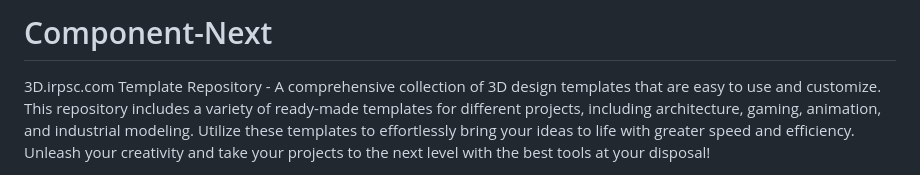
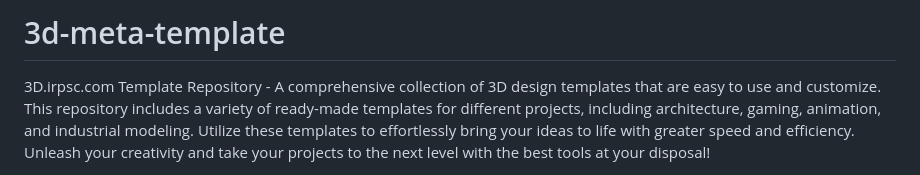
Before and after one commit to iranpsc/3d-meta-template, a Markdown page: README.md, the part around the change. Drawn GitHub-style.

```diff
--- a/README.md
+++ b/README.md
@@ -1,5 +1,5 @@
 
-# Component-Next
+# 3d-meta-template
 
 3D.irpsc.com Template Repository - A comprehensive collection of 3D design templates that are easy to use and customize. This repository includes a variety of ready-made templates for different projects, including architecture, gaming, animation, and industrial modeling. Utilize these templates to effortlessly bring your ideas to life with greater speed and efficiency. Unleash your creativity and take your projects to the next level with the best tools at your disposal!
 
```
